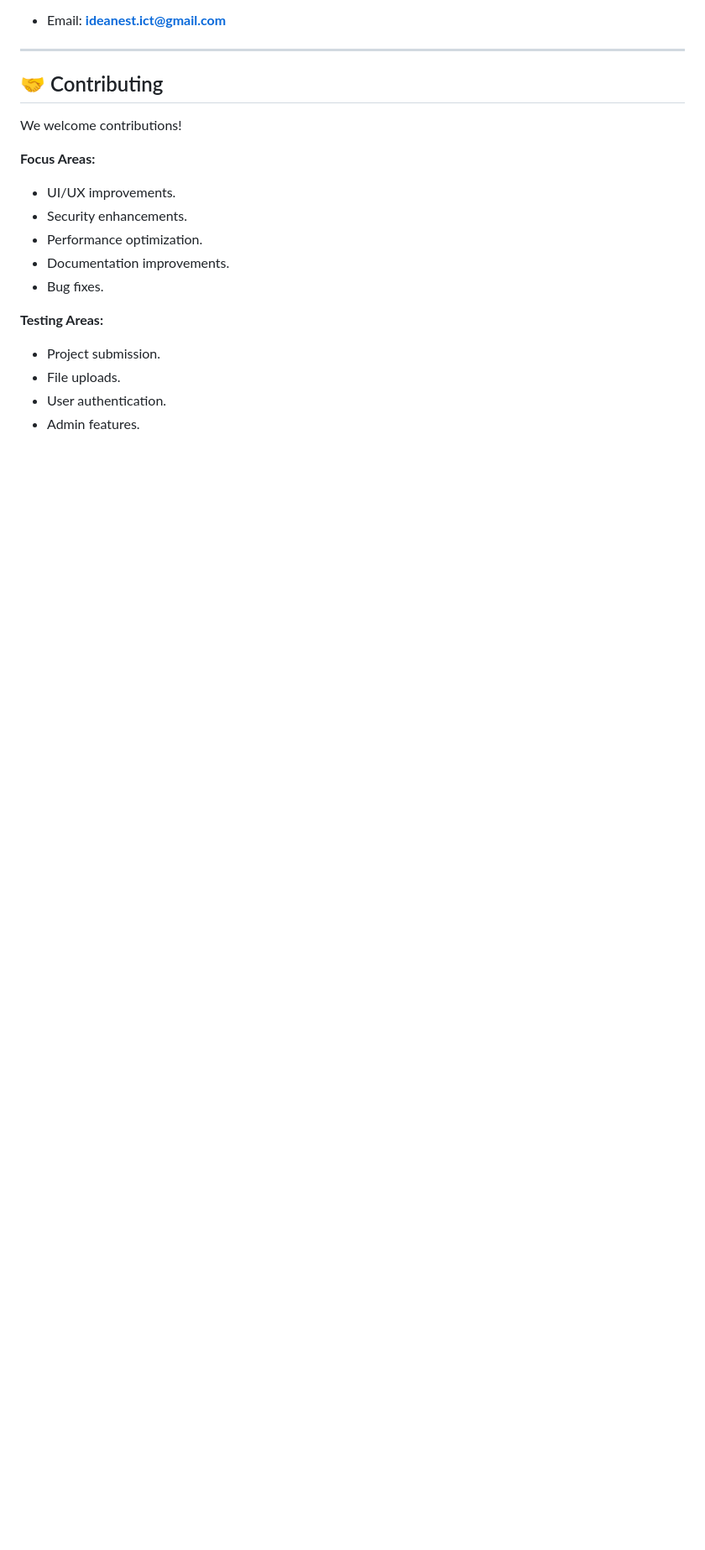
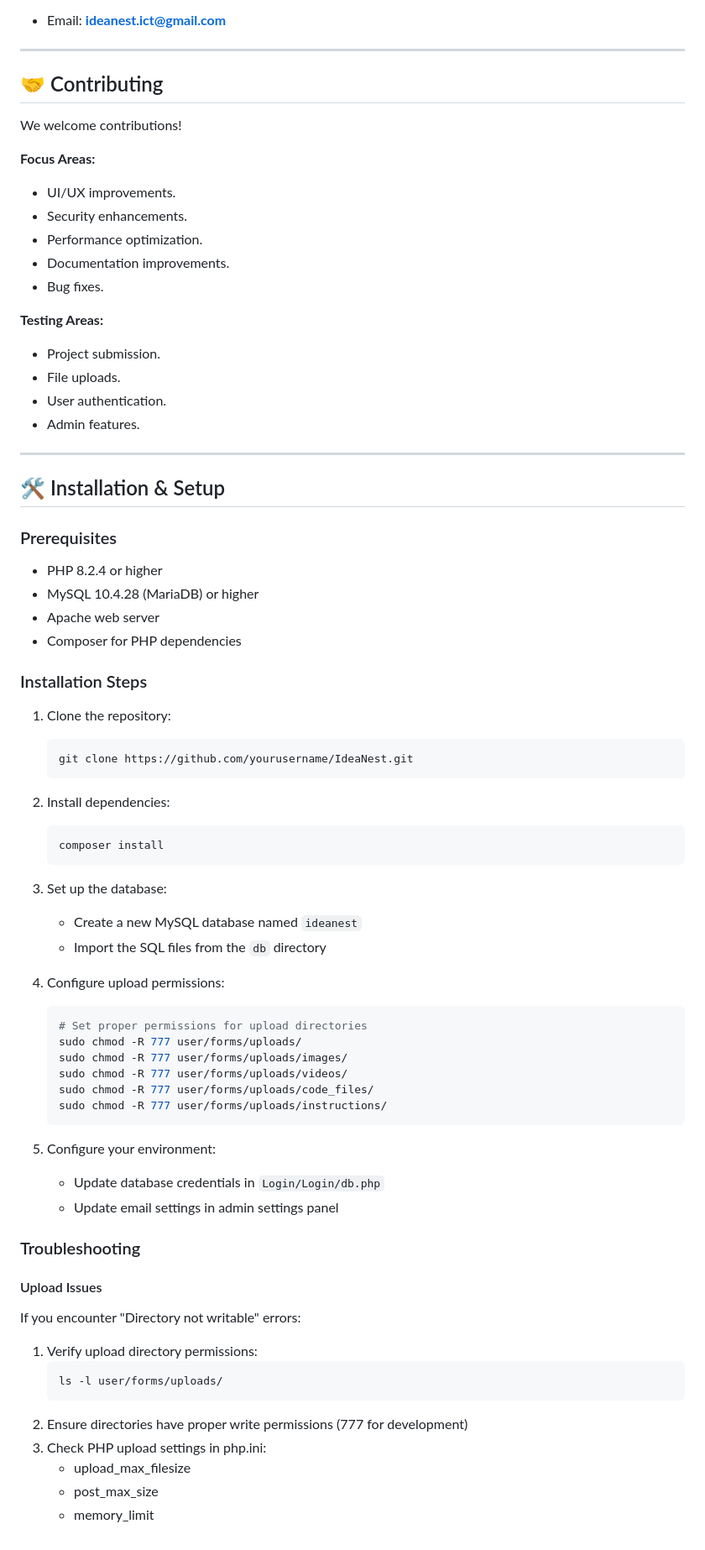
Before and after one commit to Vivekchavda1374/IdeaNest, a Markdown page: README.md, the part around the change. Shown at 84% size. Rendered like a GitHub page; blank space fills up the shorter version.

Commit message:
docs: update documentation
- Add upload directory setup instructions
- Update installation steps
- Add troubleshooting guide
- Enhance project structure documentation

````diff
--- a/README.md
+++ b/README.md
@@ -179,3 +179,56 @@ We welcome contributions!
 - File uploads.
 - User authentication.
 - Admin features.
+
+---
+
+## 🛠 Installation & Setup
+
+### Prerequisites
+- PHP 8.2.4 or higher
+- MySQL 10.4.28 (MariaDB) or higher
+- Apache web server
+- Composer for PHP dependencies
+
+### Installation Steps
+1. Clone the repository:
+   ```bash
+   git clone https://github.com/yourusername/IdeaNest.git
+   ```
+
+2. Install dependencies:
+   ```bash
+   composer install
+   ```
+
+3. Set up the database:
+   - Create a new MySQL database named `ideanest`
+   - Import the SQL files from the `db` directory
+
+4. Configure upload permissions:
+   ```bash
+   # Set proper permissions for upload directories
+   sudo chmod -R 777 user/forms/uploads/
+   sudo chmod -R 777 user/forms/uploads/images/
+   sudo chmod -R 777 user/forms/uploads/videos/
+   sudo chmod -R 777 user/forms/uploads/code_files/
+   sudo chmod -R 777 user/forms/uploads/instructions/
+   ```
+
+5. Configure your environment:
+   - Update database credentials in `Login/Login/db.php`
+   - Update email settings in admin settings panel
+
+### Troubleshooting
+
+#### Upload Issues
+If you encounter "Directory not writable" errors:
+1. Verify upload directory permissions:
+   ```bash
+   ls -l user/forms/uploads/
+   ```
+2. Ensure directories have proper write permissions (777 for development)
+3. Check PHP upload settings in php.ini:
+   - upload_max_filesize
+   - post_max_size
+   - memory_limit
````
